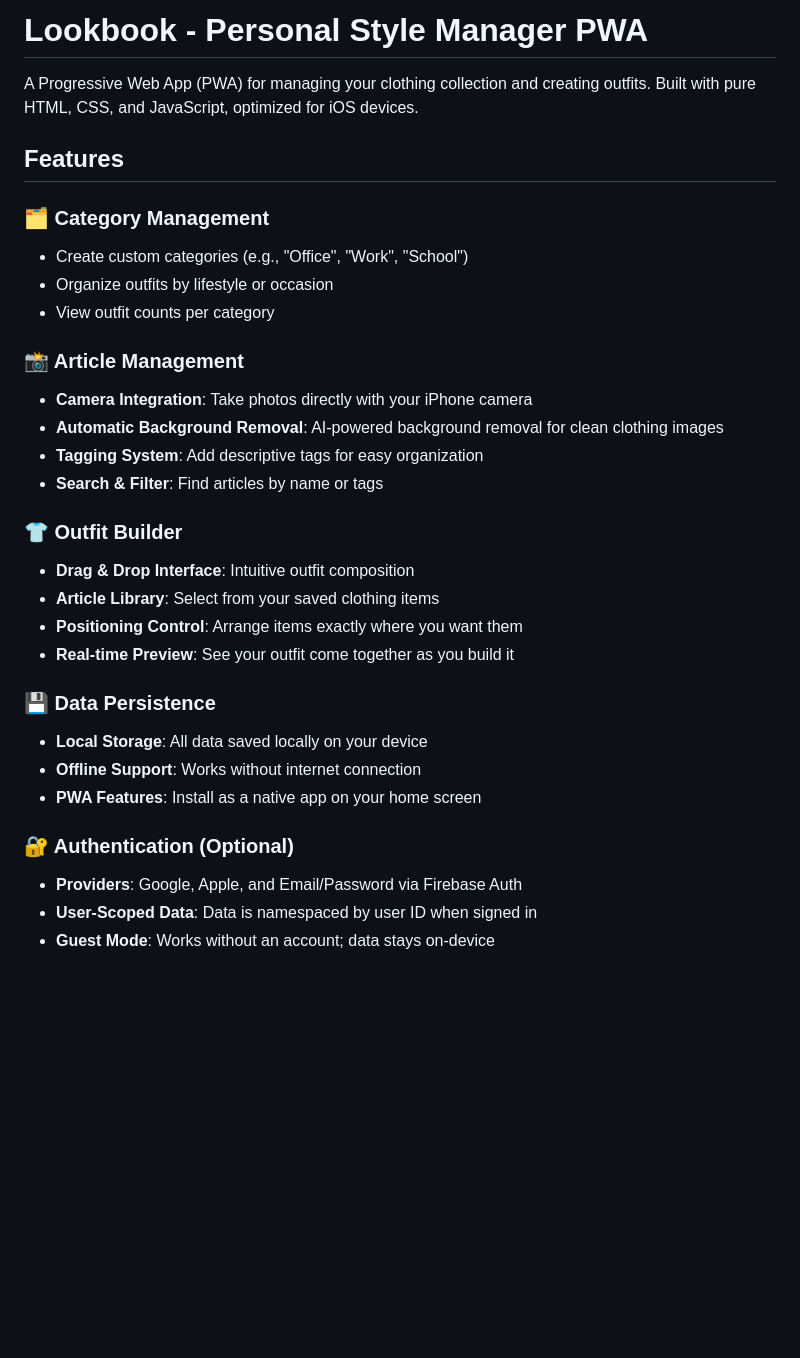
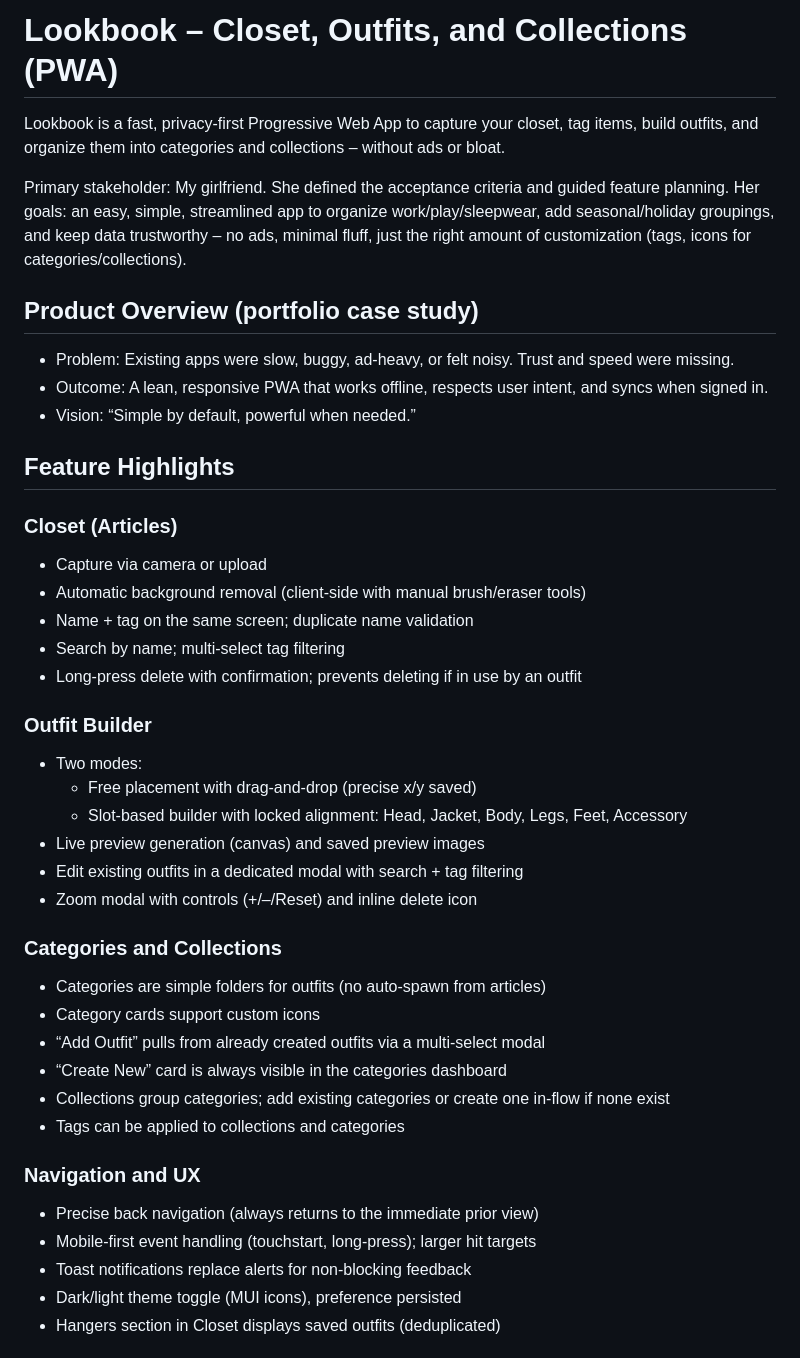
Before and after one commit to camerensmith/LookBook, a Markdown page: README.md, the part around one of its changes. GitHub-like rendering; blank space fills up the shorter version.

```diff
--- a/README.md
+++ b/README.md
@@ -1,33 +1,44 @@
-# Lookbook - Personal Style Manager PWA
+# Lookbook – Closet, Outfits, and Collections (PWA)
 
-A Progressive Web App (PWA) for managing your clothing collection and creating outfits. Built with pure HTML, CSS, and JavaScript, optimized for iOS devices.
+Lookbook is a fast, privacy-first Progressive Web App to capture your closet, tag items, build outfits, and organize them into categories and collections – without ads or bloat.
 
-## Features
+Primary stakeholder: My girlfriend. She defined the acceptance criteria and guided feature planning. Her goals: an easy, simple, streamlined app to organize work/play/sleepwear, add seasonal/holiday groupings, and keep data trustworthy – no ads, minimal fluff, just the right amount of customization (tags, icons for categories/collections).
 
-### 🗂️ Category Management
-- Create custom categories (e.g., "Office", "Work", "School")
-- Organize outfits by lifestyle or occasion
-- View outfit counts per category
+## Product Overview (portfolio case study)
 
-### 📸 Article Management
-- **Camera Integration**: Take photos directly with your iPhone camera
-- **Automatic Background Removal**: AI-powered background removal for clean clothing images
-- **Tagging System**: Add descriptive tags for easy organization
-- **Search & Filter**: Find articles by name or tags
+- Problem: Existing apps were slow, buggy, ad-heavy, or felt noisy. Trust and speed were missing.
+- Outcome: A lean, responsive PWA that works offline, respects user intent, and syncs when signed in.
+- Vision: “Simple by default, powerful when needed.”
 
-### 👕 Outfit Builder
-- **Drag & Drop Interface**: Intuitive outfit composition
-- **Article Library**: Select from your saved clothing items
-- **Positioning Control**: Arrange items exactly where you want them
-- **Real-time Preview**: See your outfit come together as you build it
+## Feature Highlights
 
-### 💾 Data Persistence
-- **Local Storage**: All data saved locally on your device
-- **Offline Support**: Works without internet connection
-- **PWA Features**: Install as a native app on your home screen
+### Closet (Articles)
+- Capture via camera or upload
+- Automatic background removal (client-side with manual brush/eraser tools)
+- Name + tag on the same screen; duplicate name validation
+- Search by name; multi-select tag filtering
+- Long-press delete with confirmation; prevents deleting if in use by an outfit
 
-### 🔐 Authentication (Optional)
-- **Providers**: Google, Apple, and Email/Password via Firebase Auth
-- **User-Scoped Data**: Data is namespaced by user ID when signed in
-- **Guest Mode**: Works without an account; data stays on-device
+### Outfit Builder
+- Two modes:
+  - Free placement with drag-and-drop (precise x/y saved)
+  - Slot-based builder with locked alignment: Head, Jacket, Body, Legs, Feet, Accessory
+- Live preview generation (canvas) and saved preview images
+- Edit existing outfits in a dedicated modal with search + tag filtering
+- Zoom modal with controls (+/–/Reset) and inline delete icon
 
+### Categories and Collections
+- Categories are simple folders for outfits (no auto-spawn from articles)
+- Category cards support custom icons
+- “Add Outfit” pulls from already created outfits via a multi-select modal
+- “Create New” card is always visible in the categories dashboard
+- Collections group categories; add existing categories or create one in-flow if none exist
+- Tags can be applied to collections and categories
+
+### Navigation and UX
+- Precise back navigation (always returns to the immediate prior view)
+- Mobile-first event handling (touchstart, long-press); larger hit targets
+- Toast notifications replace alerts for non-blocking feedback
+- Dark/light theme toggle (MUI icons), preference persisted
+- Hangers section in Closet displays saved outfits (deduplicated)
+
```
Also changed, not shown: other parts of README.md (+82 -0 lines).
